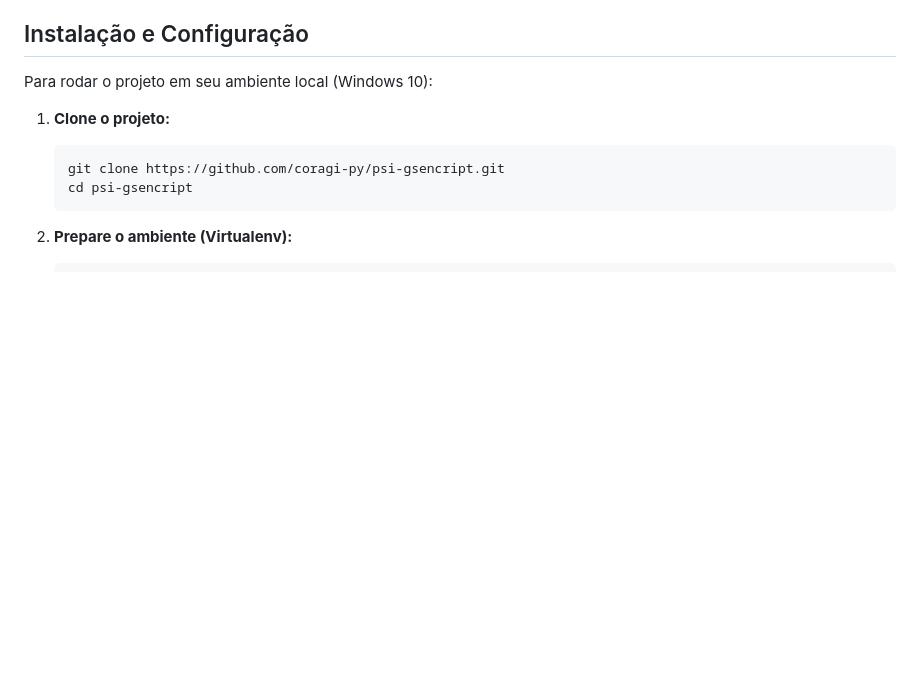
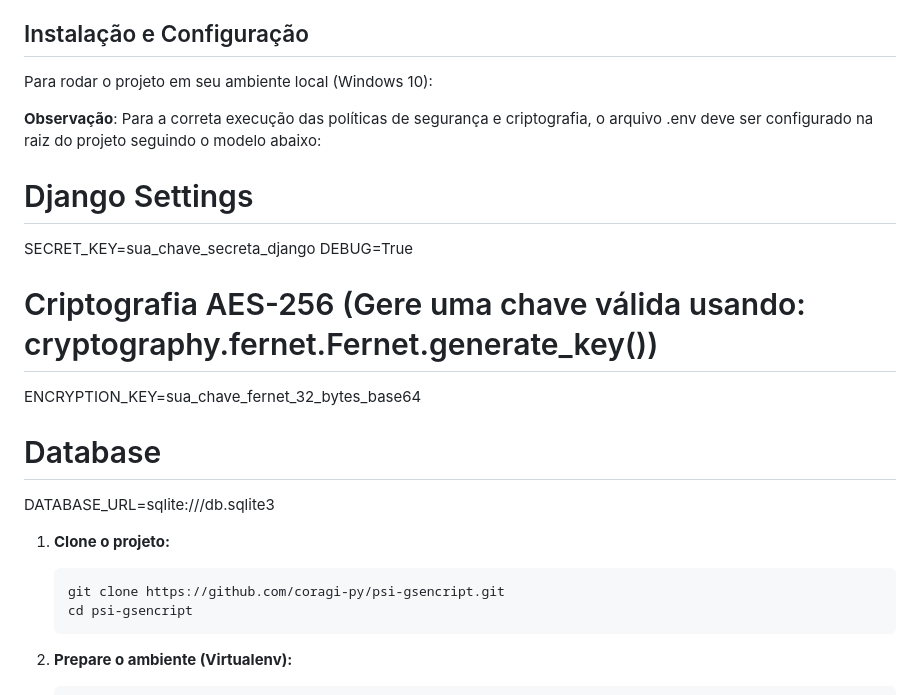
Before and after one commit to coragi-py/psi-gsencript, a Markdown page: README.md, the part around the change. GitHub-like rendering; blank space fills up the shorter version.

Commit message:
Update README with .env configuration instructions
Added environment variable configuration details for Django settings, encryption key, and database in the README.

````diff
--- a/README.md
+++ b/README.md
@@ -16,6 +16,17 @@ Este sistema funciona como um cofre de senhas (Vault) que prioriza os pilares da
 
 ## Instalação e Configuração
 Para rodar o projeto em seu ambiente local (Windows 10):
+
+**Observação**: Para a correta execução das políticas de segurança e criptografia, o arquivo .env deve ser configurado na raiz do projeto seguindo o modelo abaixo:
+# Django Settings
+SECRET_KEY=sua_chave_secreta_django
+DEBUG=True
+
+# Criptografia AES-256 (Gere uma chave válida usando: cryptography.fernet.Fernet.generate_key())
+ENCRYPTION_KEY=sua_chave_fernet_32_bytes_base64
+
+# Database
+DATABASE_URL=sqlite:///db.sqlite3
 
 1.  **Clone o projeto:**
     ```bash
````
